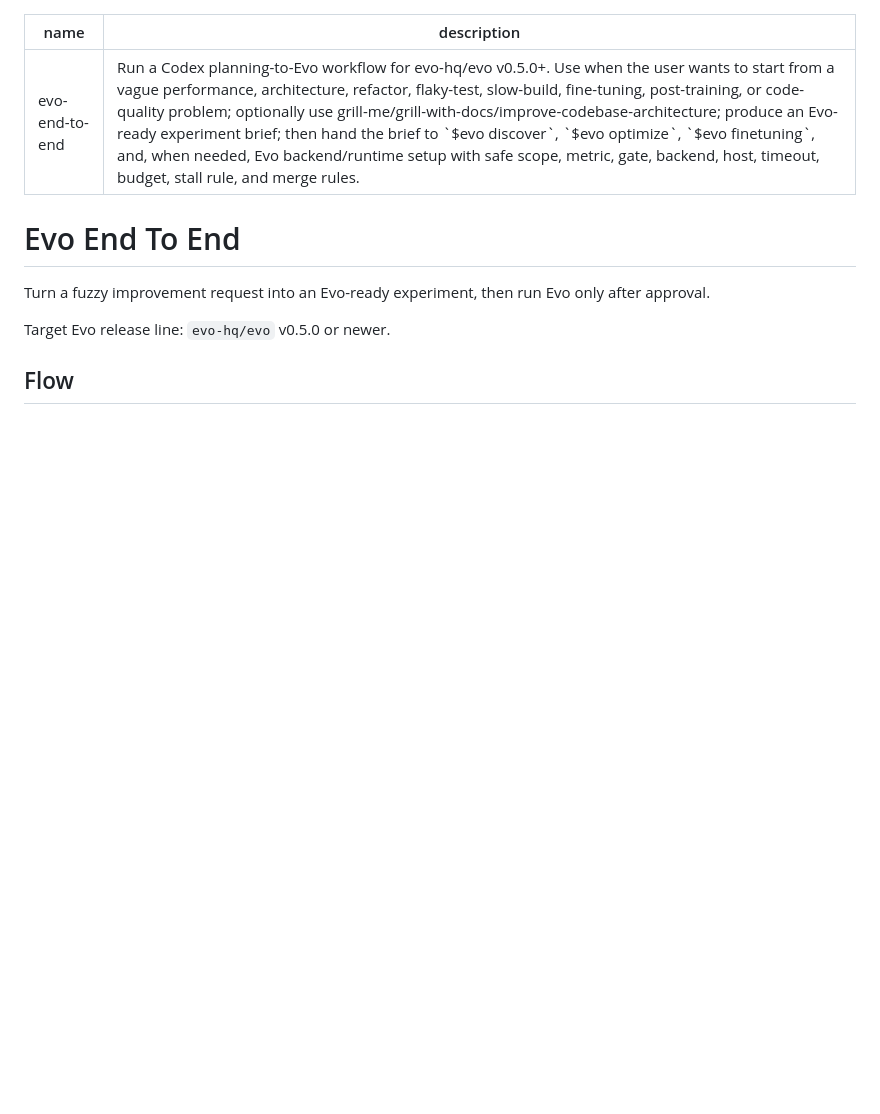
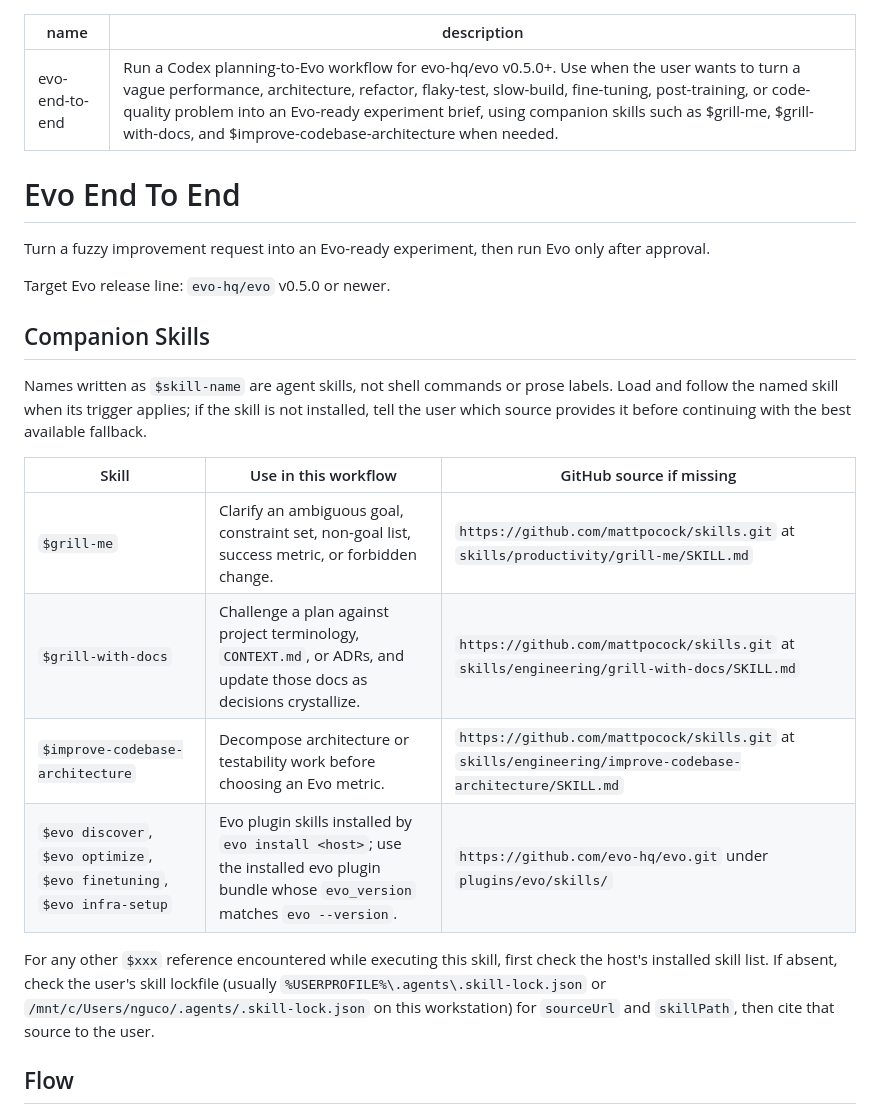
Before and after one commit to Hellfrosted/agents, a Markdown page: skills/evo-end-to-end/SKILL.md, the part around the change. GitHub-like rendering; blank space fills up the shorter version.

Commit message:
Clarify Evo companion skill references

```diff
--- a/skills/evo-end-to-end/SKILL.md
+++ b/skills/evo-end-to-end/SKILL.md
@@ -1,6 +1,6 @@
 ---
 name: evo-end-to-end
-description: Run a Codex planning-to-Evo workflow for evo-hq/evo v0.5.0+. Use when the user wants to start from a vague performance, architecture, refactor, flaky-test, slow-build, fine-tuning, post-training, or code-quality problem; optionally use grill-me/grill-with-docs/improve-codebase-architecture; produce an Evo-ready experiment brief; then hand the brief to `$evo discover`, `$evo optimize`, `$evo finetuning`, and, when needed, Evo backend/runtime setup with safe scope, metric, gate, backend, host, timeout, budget, stall rule, and merge rules.
+description: Run a Codex planning-to-Evo workflow for evo-hq/evo v0.5.0+. Use when the user wants to turn a vague performance, architecture, refactor, flaky-test, slow-build, fine-tuning, post-training, or code-quality problem into an Evo-ready experiment brief, using companion skills such as $grill-me, $grill-with-docs, and $improve-codebase-architecture when needed.
 ---
 
 # Evo End To End
@@ -8,6 +8,19 @@ description: Run a Codex planning-to-Evo workflow for evo-hq/evo v0.5.0+. Use wh
 Turn a fuzzy improvement request into an Evo-ready experiment, then run Evo only after approval.
 
 Target Evo release line: `evo-hq/evo` v0.5.0 or newer.
+
+## Companion Skills
+
+Names written as `$skill-name` are agent skills, not shell commands or prose labels. Load and follow the named skill when its trigger applies; if the skill is not installed, tell the user which source provides it before continuing with the best available fallback.
+
+| Skill | Use in this workflow | GitHub source if missing |
+| --- | --- | --- |
+| `$grill-me` | Clarify an ambiguous goal, constraint set, non-goal list, success metric, or forbidden change. | `https://github.com/mattpocock/skills.git` at `skills/productivity/grill-me/SKILL.md` |
+| `$grill-with-docs` | Challenge a plan against project terminology, `CONTEXT.md`, or ADRs, and update those docs as decisions crystallize. | `https://github.com/mattpocock/skills.git` at `skills/engineering/grill-with-docs/SKILL.md` |
+| `$improve-codebase-architecture` | Decompose architecture or testability work before choosing an Evo metric. | `https://github.com/mattpocock/skills.git` at `skills/engineering/improve-codebase-architecture/SKILL.md` |
+| `$evo discover`, `$evo optimize`, `$evo finetuning`, `$evo infra-setup` | Evo plugin skills installed by `evo install <host>`; use the installed evo plugin bundle whose `evo_version` matches `evo --version`. | `https://github.com/evo-hq/evo.git` under `plugins/evo/skills/` |
+
+For any other `$xxx` reference encountered while executing this skill, first check the host's installed skill list. If absent, check the user's skill lockfile (usually `%USERPROFILE%\.agents\.skill-lock.json` or `/mnt/c/Users/nguco/.agents/.skill-lock.json` on this workstation) for `sourceUrl` and `skillPath`, then cite that source to the user.
 
 ## Flow
 
```
